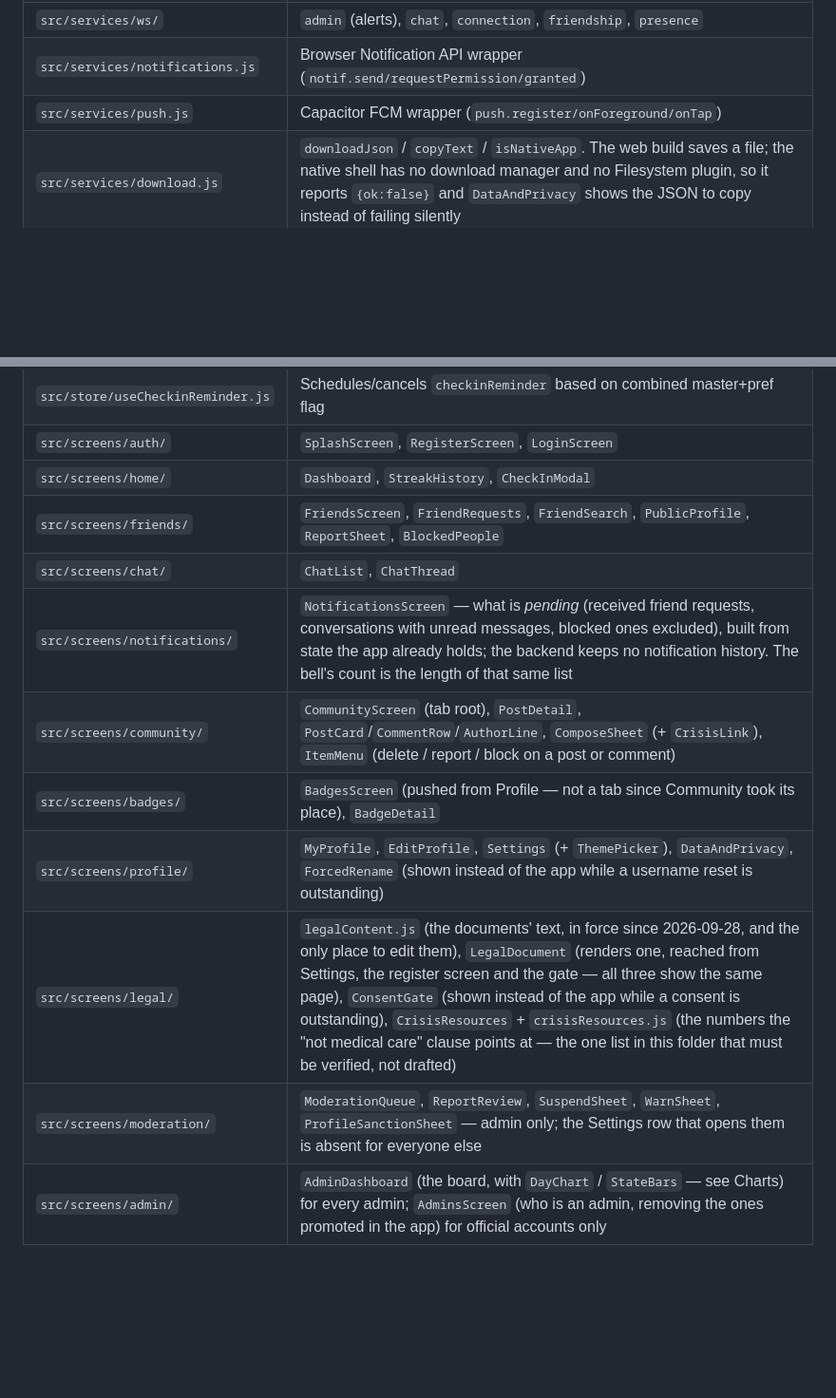
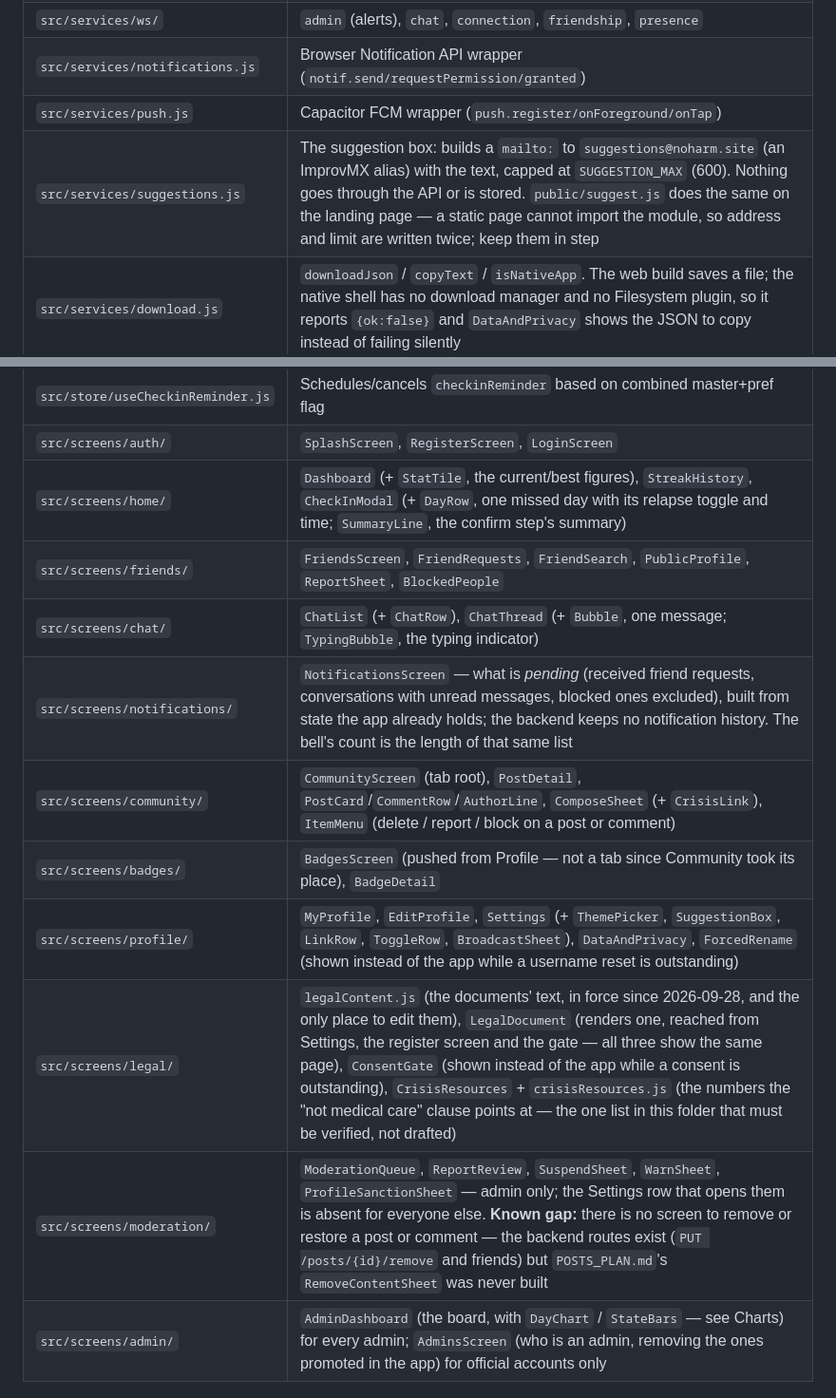
Before and after one commit to LeoGotardo/noHarm, a Markdown page: CLAUDE.md, 2 parts joined by grey strips. Shown at 95% size. GitHub-like rendering; blank space fills up the shorter version.

Commit message:
docs: document every component, the suggestion box and the moderation gap

```diff
--- a/CLAUDE.md
+++ b/CLAUDE.md
@@ -119,6 +119,7 @@ services/ import from connectors/
 | `src/services/ws/` | `admin` (alerts), `chat`, `connection`, `friendship`, `presence` |
 | `src/services/notifications.js` | Browser Notification API wrapper (`notif.send/requestPermission/granted`) |
 | `src/services/push.js` | Capacitor FCM wrapper (`push.register/onForeground/onTap`) |
+| `src/services/suggestions.js` | The suggestion box: builds a `mailto:` to `suggestions@noharm.site` (an ImprovMX alias) with the text, capped at `SUGGESTION_MAX` (600). Nothing goes through the API or is stored. `public/suggest.js` does the same on the landing page — a static page cannot import the module, so address and limit are written twice; keep them in step |
 | `src/services/download.js` | `downloadJson` / `copyText` / `isNativeApp`. The web build saves a file; the native shell has no download manager and no Filesystem plugin, so it reports `{ok:false}` and `DataAndPrivacy` shows the JSON to copy instead of failing silently |
 | `src/services/checkinReminder.js` | Capacitor LocalNotifications — schedules daily 9 PM reminder (id 1001) |
 | `src/store/cache.js` | localStorage cache helpers (`cacheRead/cacheWrite/cacheClear/cacheValid`), prefix `nh_cache_` |
@@ -135,15 +136,15 @@ services/ import from connectors/
 | `src/store/useNotifications.js` | Wires WS events → browser/local notifs; registers FCM token on native |
 | `src/store/useCheckinReminder.js` | Schedules/cancels `checkinReminder` based on combined master+pref flag |
 | `src/screens/auth/` | `SplashScreen`, `RegisterScreen`, `LoginScreen` |
-| `src/screens/home/` | `Dashboard`, `StreakHistory`, `CheckInModal` |
+| `src/screens/home/` | `Dashboard` (+ `StatTile`, the current/best figures), `StreakHistory`, `CheckInModal` (+ `DayRow`, one missed day with its relapse toggle and time; `SummaryLine`, the confirm step's summary) |
 | `src/screens/friends/` | `FriendsScreen`, `FriendRequests`, `FriendSearch`, `PublicProfile`, `ReportSheet`, `BlockedPeople` |
-| `src/screens/chat/` | `ChatList`, `ChatThread` |
+| `src/screens/chat/` | `ChatList` (+ `ChatRow`), `ChatThread` (+ `Bubble`, one message; `TypingBubble`, the typing indicator) |
 | `src/screens/notifications/` | `NotificationsScreen` — what is *pending* (received friend requests, conversations with unread messages, blocked ones excluded), built from state the app already holds; the backend keeps no notification history. The bell's count is the length of that same list |
 | `src/screens/community/` | `CommunityScreen` (tab root), `PostDetail`, `PostCard`/`CommentRow`/`AuthorLine`, `ComposeSheet` (+ `CrisisLink`), `ItemMenu` (delete / report / block on a post or comment) |
 | `src/screens/badges/` | `BadgesScreen` (pushed from Profile — not a tab since Community took its place), `BadgeDetail` |
-| `src/screens/profile/` | `MyProfile`, `EditProfile`, `Settings` (+ `ThemePicker`), `DataAndPrivacy`, `ForcedRename` (shown instead of the app while a username reset is outstanding) |
+| `src/screens/profile/` | `MyProfile`, `EditProfile`, `Settings` (+ `ThemePicker`, `SuggestionBox`, `LinkRow`, `ToggleRow`, `BroadcastSheet`), `DataAndPrivacy`, `ForcedRename` (shown instead of the app while a username reset is outstanding) |
 | `src/screens/legal/` | `legalContent.js` (the documents' text, in force since 2026-09-28, and the only place to edit them), `LegalDocument` (renders one, reached from Settings, the register screen and the gate — all three show the same page), `ConsentGate` (shown instead of the app while a consent is outstanding), `CrisisResources` + `crisisResources.js` (the numbers the "not medical care" clause points at — the one list in this folder that must be verified, not drafted) |
-| `src/screens/moderation/` | `ModerationQueue`, `ReportReview`, `SuspendSheet`, `WarnSheet`, `ProfileSanctionSheet` — admin only; the Settings row that opens them is absent for everyone else |
+| `src/screens/moderation/` | `ModerationQueue`, `ReportReview`, `SuspendSheet`, `WarnSheet`, `ProfileSanctionSheet` — admin only; the Settings row that opens them is absent for everyone else. **Known gap:** there is no screen to remove or restore a post or comment — the backend routes exist (`PUT /posts/{id}/remove` and friends) but `POSTS_PLAN.md`'s `RemoveContentSheet` was never built |
 | `src/screens/admin/` | `AdminDashboard` (the board, with `DayChart` / `StateBars` — see Charts) for every admin; `AdminsScreen` (who is an admin, removing the ones promoted in the app) for official accounts only |
 
 ## Tap guards
```
